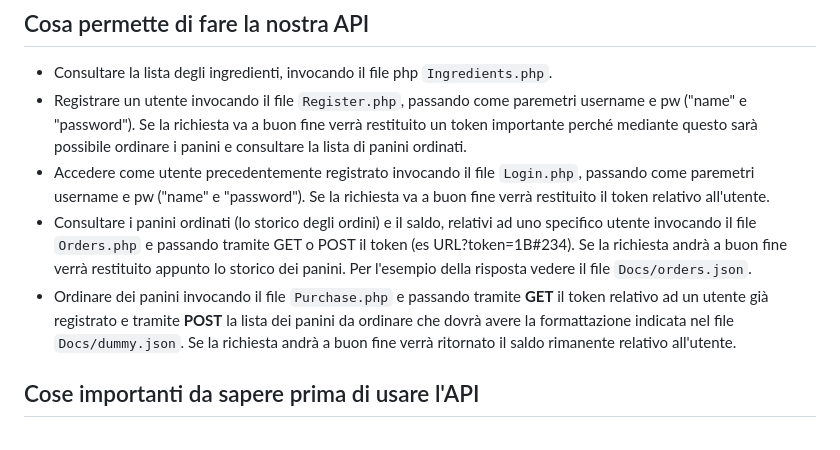
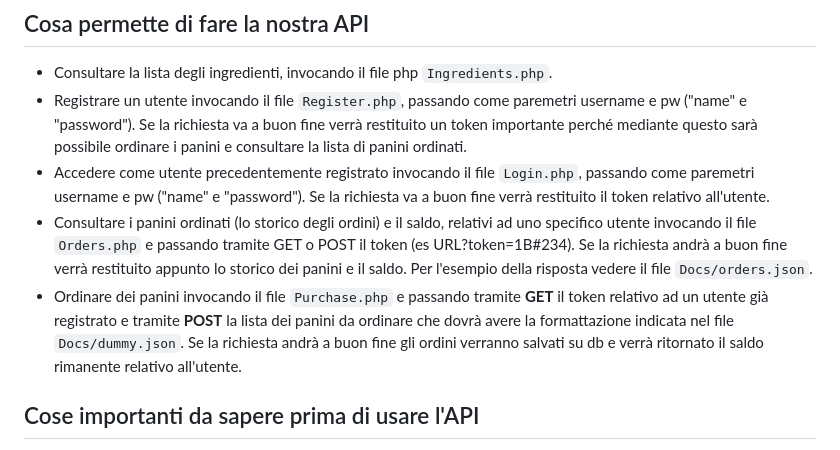
Before and after one commit to Fran4end/Burger-shop, a Markdown page: README.md, the part around the change. GitHub-like rendering.

```diff
--- a/README.md
+++ b/README.md
@@ -27,8 +27,8 @@ Poiché noi le cose le facciamo bene, i parametri possono essere passati sia con
 - Consultare la lista degli ingredienti, invocando il file php ``Ingredients.php``.
 - Registrare un utente invocando il file ``Register.php``, passando come paremetri username e pw ("name" e "password"). Se la richiesta va a buon fine verrà restituito un token importante perché mediante questo sarà possibile ordinare i panini e consultare la lista di panini ordinati.
 - Accedere come utente precedentemente registrato invocando il file ``Login.php``, passando come paremetri username e pw ("name" e "password"). Se la richiesta va a buon fine verrà restituito il token relativo all'utente.
-- Consultare i panini ordinati (lo storico degli ordini) e il saldo, relativi ad uno specifico utente invocando il file ``Orders.php`` e passando tramite GET o POST il token (es URL?token=1B#234). Se la richiesta andrà a buon fine verrà restituito appunto lo storico dei panini. Per l'esempio della risposta vedere il file ``Docs/orders.json``.
-- Ordinare dei panini invocando il file ``Purchase.php`` e passando tramite **GET** il token relativo ad un utente già registrato e tramite **POST** la lista dei panini da ordinare che dovrà avere la formattazione indicata nel file ``Docs/dummy.json``. Se la richiesta andrà a buon fine verrà ritornato il saldo rimanente relativo all'utente.
+- Consultare i panini ordinati (lo storico degli ordini) e il saldo, relativi ad uno specifico utente invocando il file ``Orders.php`` e passando tramite GET o POST il token (es URL?token=1B#234). Se la richiesta andrà a buon fine verrà restituito appunto lo storico dei panini e il saldo. Per l'esempio della risposta vedere il file ``Docs/orders.json``.
+- Ordinare dei panini invocando il file ``Purchase.php`` e passando tramite **GET** il token relativo ad un utente già registrato e tramite **POST** la lista dei panini da ordinare che dovrà avere la formattazione indicata nel file ``Docs/dummy.json``. Se la richiesta andrà a buon fine gli ordini verranno salvati su db e verrà ritornato il saldo rimanente relativo all'utente.
 
 ## Cose importanti da sapere prima di usare l'API
 
```
